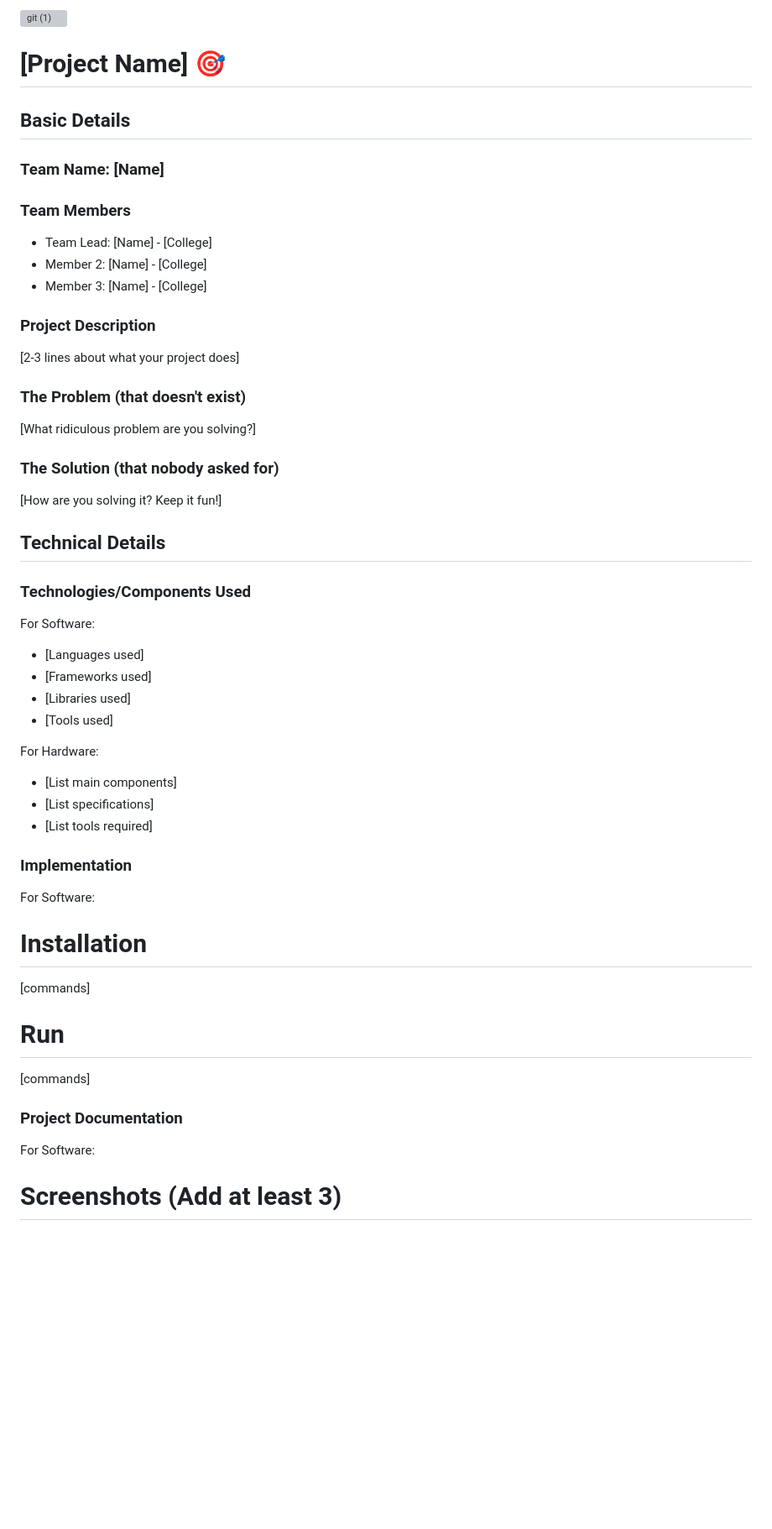
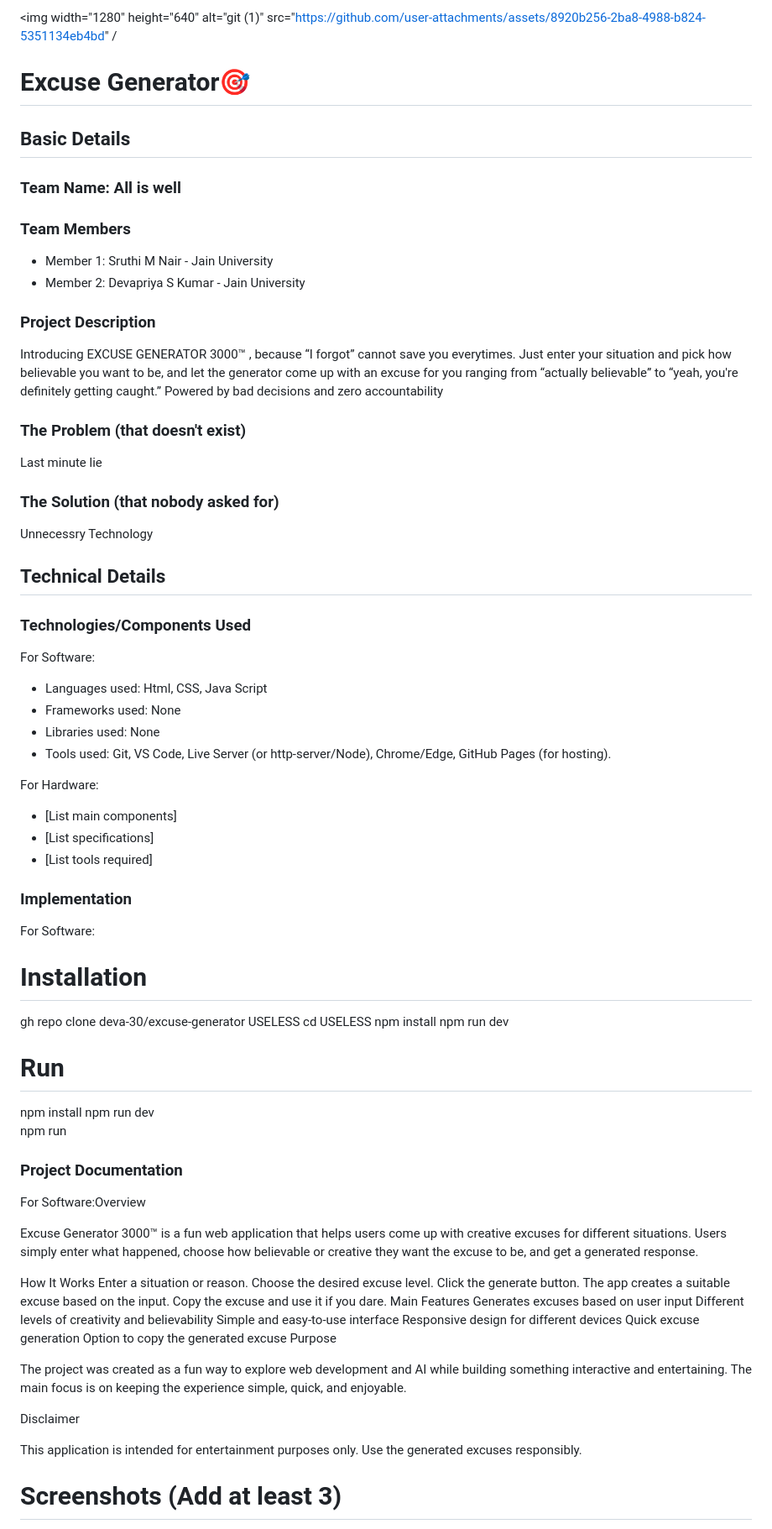
Before and after one commit to deva-30/SruDeva, a Markdown page: README.md, the part around the change. Shown at 84% size. Drawn GitHub-style; blank space fills up the shorter version; grey boxes are pictures that could not be loaded.

```diff
--- a/README.md
+++ b/README.md
@@ -1,35 +1,33 @@
-<img width="1280" height="640" alt="git (1)" src="https://github.com/user-attachments/assets/8920b256-2ba8-4988-b824-5351134eb4bd" />
+<img width="1280" height="640" alt="git (1)" src="https://github.com/user-attachments/assets/8920b256-2ba8-4988-b824-5351134eb4bd" /
 
 
-
-# [Project Name] 🎯
+# Excuse Generator🎯
 
 
 ## Basic Details
-### Team Name: [Name]
+### Team Name: All is well
 
 
 ### Team Members
-- Team Lead: [Name] - [College]
-- Member 2: [Name] - [College]
-- Member 3: [Name] - [College]
+- Member 1: Sruthi M Nair - Jain University
+- Member 2: Devapriya S Kumar - Jain University
 
 ### Project Description
-[2-3 lines about what your project does]
+Introducing EXCUSE GENERATOR 3000™ , because “I forgot” cannot save you everytimes. Just enter your situation and pick how believable you want to be, and let the generator come up with an excuse for you ranging from “actually believable” to “yeah, you're definitely getting caught.” Powered by bad decisions and zero accountability
 
 ### The Problem (that doesn't exist)
-[What ridiculous problem are you solving?]
+Last minute lie
 
 ### The Solution (that nobody asked for)
-[How are you solving it? Keep it fun!]
+Unnecessry Technology
 
 ## Technical Details
 ### Technologies/Components Used
 For Software:
-- [Languages used]
-- [Frameworks used]
-- [Libraries used]
-- [Tools used]
+- Languages used: Html, CSS, Java Script
+- Frameworks used: None
+- Libraries used:  None
+- Tools used: Git, VS Code, Live Server (or http-server/Node), Chrome/Edge, GitHub Pages (for hosting).
 
 For Hardware:
 - [List main components]
@@ -39,13 +37,41 @@ For Hardware:
 ### Implementation
 For Software:
 # Installation
-[commands]
+gh repo clone deva-30/excuse-generator USELESS
+cd USELESS
+npm install
+npm run dev
 
 # Run
-[commands]
+npm install
+npm run dev
+npm run
 
 ### Project Documentation
-For Software:
+For Software:Overview
+
+Excuse Generator 3000™ is a fun web application that helps users come up with creative excuses for different situations. Users simply enter what happened, choose how believable or creative they want the excuse to be, and get a generated response.
+
+How It Works
+Enter a situation or reason.
+Choose the desired excuse level.
+Click the generate button.
+The app creates a suitable excuse based on the input.
+Copy the excuse and use it if you dare.
+Main Features
+Generates excuses based on user input
+Different levels of creativity and believability
+Simple and easy-to-use interface
+Responsive design for different devices
+Quick excuse generation
+Option to copy the generated excuse
+Purpose
+
+The project was created as a fun way to explore web development and AI while building something interactive and entertaining. The main focus is on keeping the experience simple, quick, and enjoyable.
+
+Disclaimer
+
+This application is intended for entertainment purposes only. Use the generated excuses responsibly.
 
 # Screenshots (Add at least 3)
 <img width="1230" height="252" alt="image" src="https://github.com/user-attachments/assets/35165479-b61f-4ece-b276-28630aa44848" />
```
